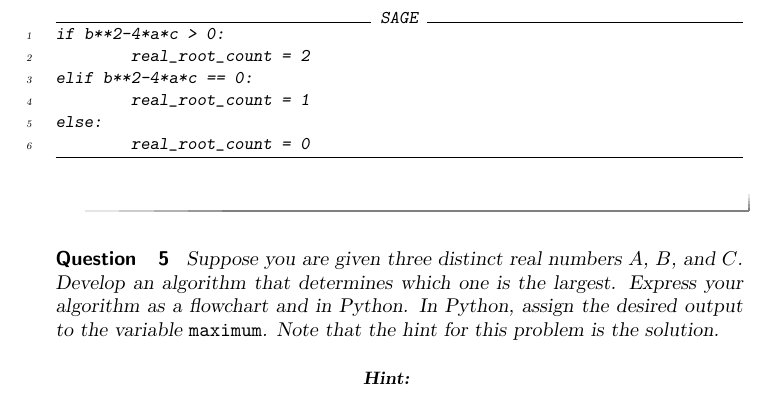
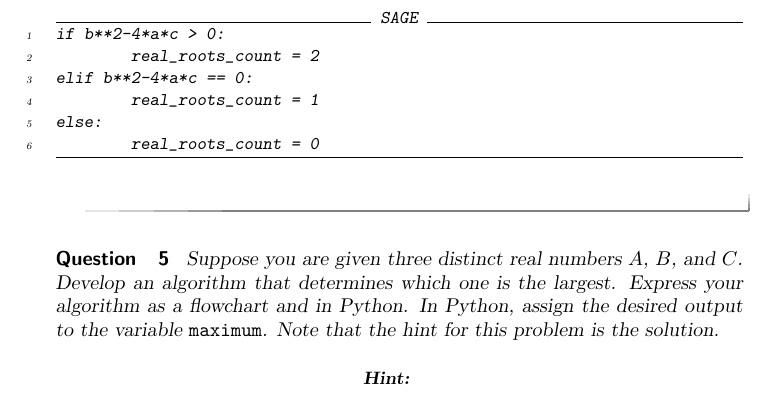
Before and after one commit to jathiel/Ximera-Xourses-NYCCT, a LaTeX document (Python/Ifelse.tex): part of page 11 of 13, cut so that both start at the same text. Compiled offline with pdfLaTeX.

Commit message:
var name change real_roots_count

```diff
--- a/Python/Ifelse.tex
+++ b/Python/Ifelse.tex
@@ -224,11 +224,11 @@ else:
 		\end{center}
 \begin{sageCell}
 if b**2-4*a*c > 0:
-	real_root_count = 2
+	real_roots_count = 2
 elif b**2-4*a*c == 0:
-	real_root_count = 1
+	real_roots_count = 1
 else:
-	real_root_count = 0
+	real_roots_count = 0
 \end{sageCell}
 	\end{hint}
 \end{question}
```
Also changed, not shown: Python/Ifelse.tex (2 more changed lines).
